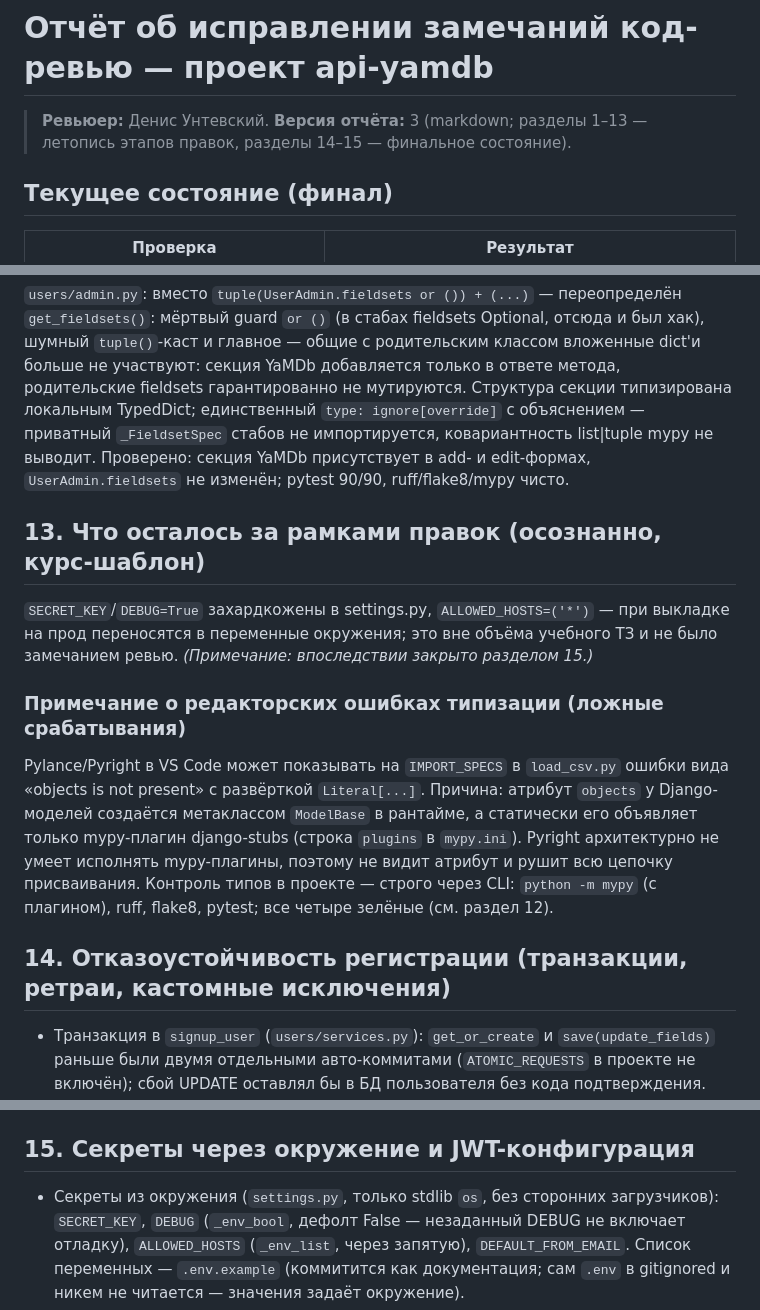
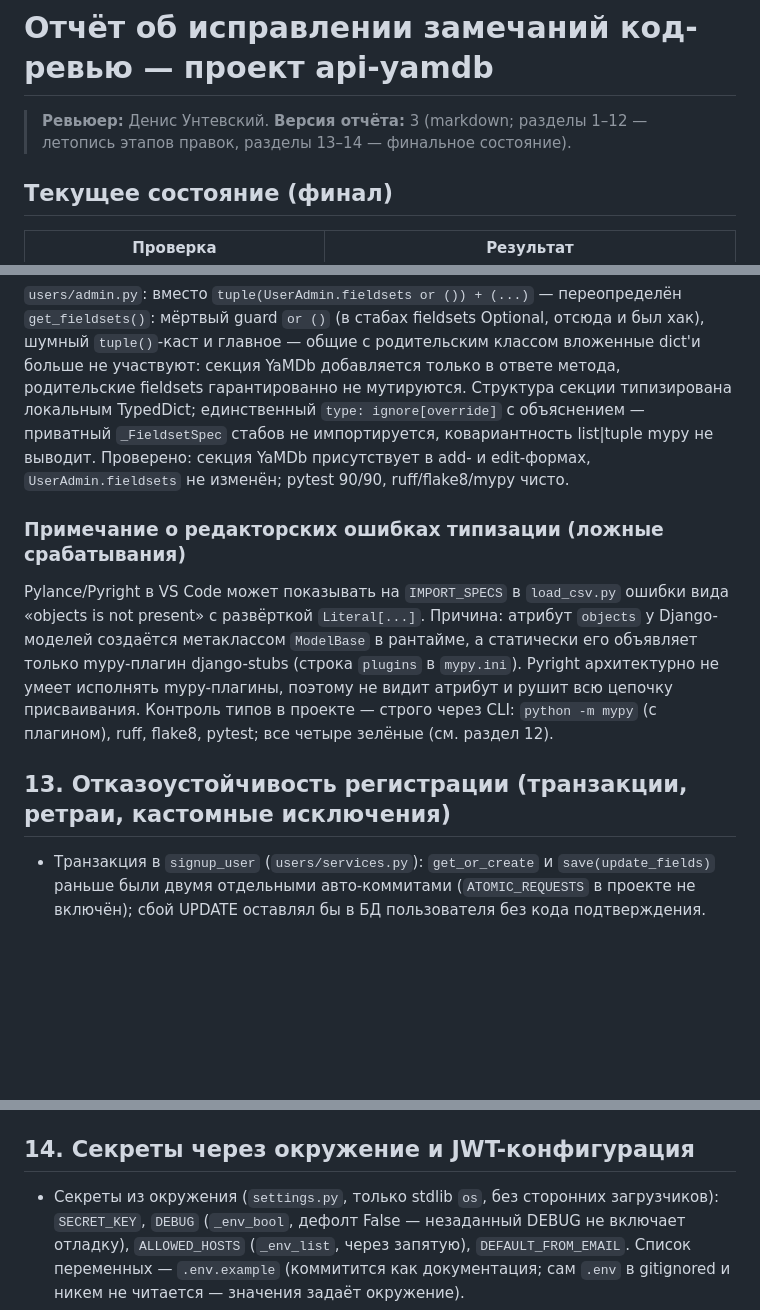
Before and after one commit to Pavel14701/api-yamdb, a Markdown page: REVIEW_FIXES_LOG.md, 3 parts joined by grey strips. Rendered like a GitHub page; blank space fills up the shorter version.

Commit message:
docs: правка лога ревью — убрать устаревший раздел о рамках ТЗ, перенумеровать финальные разделы 14-15 в 13-14

```diff
--- a/REVIEW_FIXES_LOG.md
+++ b/REVIEW_FIXES_LOG.md
@@ -1,8 +1,8 @@
 # Отчёт об исправлении замечаний код-ревью — проект api-yamdb
 
 > **Ревьюер:** Денис Унтевский.
-> **Версия отчёта:** 3 (markdown; разделы 1–13 — летопись этапов правок,
-> разделы 14–15 — финальное состояние).
+> **Версия отчёта:** 3 (markdown; разделы 1–12 — летопись этапов правок,
+> разделы 13–14 — финальное состояние).
 
 ## Текущее состояние (финал)
 
@@ -158,15 +158,11 @@
 
 `users/admin.py`: вместо `tuple(UserAdmin.fieldsets or ()) + (...)` — переопределён `get_fieldsets()`: мёртвый guard `or ()` (в стабах fieldsets Optional, отсюда и был хак), шумный `tuple()`-каст и главное — общие с родительским классом вложенные dict'и больше не участвуют: секция YaMDb добавляется только в ответе метода, родительские fieldsets гарантированно не мутируются. Структура секции типизирована локальным TypedDict; единственный `type: ignore[override]` с объяснением — приватный `_FieldsetSpec` стабов не импортируется, ковариантность list|tuple mypy не выводит. Проверено: секция YaMDb присутствует в add- и edit-формах, `UserAdmin.fieldsets` не изменён; pytest 90/90, ruff/flake8/mypy чисто.
 
-## 13. Что осталось за рамками правок (осознанно, курс-шаблон)
-
-`SECRET_KEY`/`DEBUG=True` захардкожены в settings.py, `ALLOWED_HOSTS=('*')` — при выкладке на прод переносятся в переменные окружения; это вне объёма учебного ТЗ и не было замечанием ревью. *(Примечание: впоследствии закрыто разделом 15.)*
-
 ### Примечание о редакторских ошибках типизации (ложные срабатывания)
 
 Pylance/Pyright в VS Code может показывать на `IMPORT_SPECS` в `load_csv.py` ошибки вида «objects is not present» с развёрткой `Literal[...]`. Причина: атрибут `objects` у Django-моделей создаётся метаклассом `ModelBase` в рантайме, а статически его объявляет только mypy-плагин django-stubs (строка `plugins` в `mypy.ini`). Pyright архитектурно не умеет исполнять mypy-плагины, поэтому не видит атрибут и рушит всю цепочку присваивания. Контроль типов в проекте — строго через CLI: `python -m mypy` (с плагином), ruff, flake8, pytest; все четыре зелёные (см. раздел 12).
 
-## 14. Отказоустойчивость регистрации (транзакции, ретраи, кастомные исключения)
+## 13. Отказоустойчивость регистрации (транзакции, ретраи, кастомные исключения)
 
 - Транзакция в `signup_user` (`users/services.py`): `get_or_create` и `save(update_fields)` раньше были двумя отдельными авто-коммитами (`ATOMIC_REQUESTS` в проекте не включён); сбой UPDATE оставлял бы в БД пользователя без кода подтверждения. Теперь обе операции под `transaction.atomic` — сбой записи кода откатывает и создание.
 - `send_mail` остался **снаружи** транзакции (антипаттерн «почта внутри atomic»: медленный SMTP держит блокировки БД). Отказ доставки не откатывает создание: повторный signup регенерирует и высылает код заново — задокументированное поведение.
@@ -177,7 +173,7 @@ Pylance/Pyright в VS Code может показывать на `IMPORT_SPECS`
 - Юнит-тесты `tests/test_09_services.py` (11 шт., впервые покрывают сервисный слой напрямую, без HTTP): `signup_user` (создание, хэш в БД, регенерация кода, atomic-откат через мок сбоя), ретраи (2 сбоя → успех на 3-й попытке; исчерпание → `EmailDeliveryError` с `__cause__`; sleep замокан), `parse_row` (happy path, алиас category→category_id, `MissingColumnError` — в исключении имя колонки CSV по алиасу, `FieldParseError`), `with_rating` (средний рейтинг, None без отзывов).
 - Итог: pytest 101/101 (было 90), ruff/flake8/mypy strict (32 файла) чистые, `makemigrations --check` OK.
 
-## 15. Секреты через окружение и JWT-конфигурация
+## 14. Секреты через окружение и JWT-конфигурация
 
 - Секреты из окружения (`settings.py`, только stdlib `os`, без сторонних загрузчиков): `SECRET_KEY`, `DEBUG` (`_env_bool`, дефолт False — незаданный DEBUG не включает отладку), `ALLOWED_HOSTS` (`_env_list`, через запятую), `DEFAULT_FROM_EMAIL`. Список переменных — `.env.example` (коммитится как документация; сам `.env` в gitignored и никем не читается — значения задаёт окружение).
 - Валидатор окружения `validate_environment()`: fail-fast при `DEBUG=False` — запрещены дефолтный dev-ключ, `'*'` в `ALLOWED_HOSTS` и дефолтный `DEFAULT_FROM_EMAIL` (`ImproperlyConfigured` с понятным сообщением). Вызывается из точек входа `manage.py` / `wsgi.py` / `asgi.py`, а не при импорте настроек: pytest-django инициализирует Django до импорта conftest'ов, и импорт-валидация ломала бы тестовое окружение; точки входа покрывают все реальные запуски (runserver, прод-сервер). Импорт в wsgi/asgi после `setdefault` обязателен (settings читает окружение при импорте) — `noqa: E402`.
```
